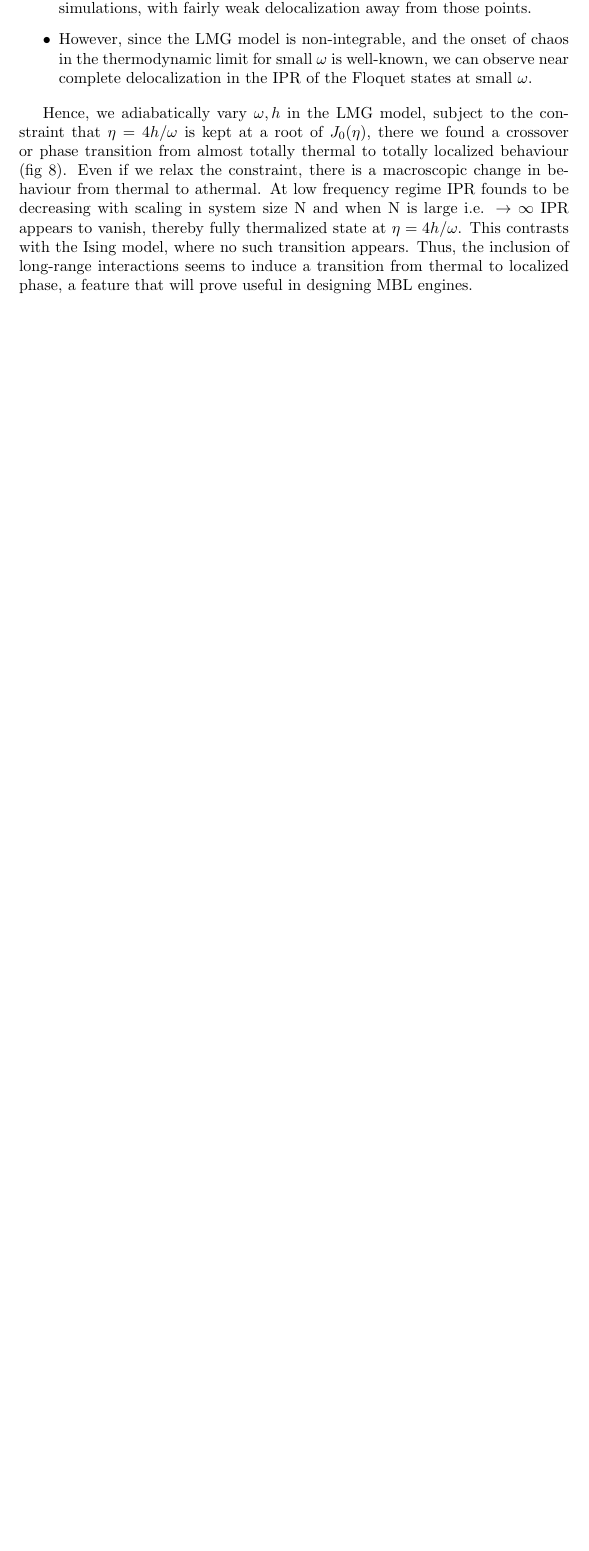
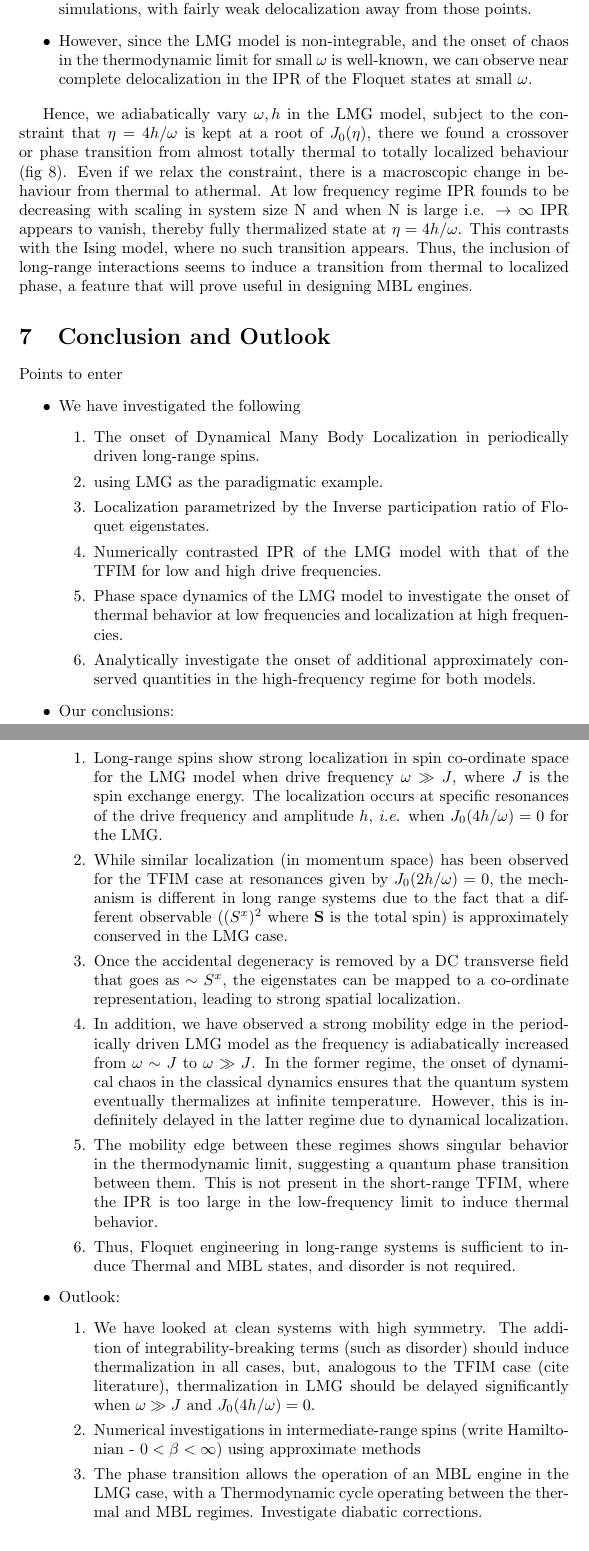
Before and after one commit to hariseldon99/LMG, a LaTeX document (main.tex): part of page 15 of 15 before the commit and two parts of pages 15 and 16 of 17 after it, the two joined at a grey line, cut so that both start at the same text, the shorter picture padded with empty space. Compiled offline with pdfLaTeX.

Commit message:
added conclusion points

```diff
--- a/main.tex
+++ b/main.tex
@@ -341,6 +342,37 @@ We contrast the Floquet-IPR behaviour of both the periodically driven Ising mode
 
 Hence, we adiabatically vary $\omega, h$ in the LMG model, subject to the constraint that $\eta=4h/\omega$ is kept at a root of $J_0(\eta)$, there we found a crossover or phase transition from almost totally thermal to totally localized behaviour (fig 8). Even if we relax the constraint, there is a macroscopic change in behaviour from thermal to athermal. At low frequency regime IPR founds to be decreasing with scaling in system size N and when N is large i.e. $\rightarrow{}\infty$ IPR appears to vanish, thereby fully thermalized state at $\eta=4h/\omega$.  This contrasts with the Ising model, where no such transition appears. Thus, the inclusion of long-range interactions seems to induce a transition from thermal to localized phase, a feature that will prove useful in designing MBL engines.
 
+\section{Conclusion and Outlook}
+
+Points to enter
+\begin{itemize}
+	\item We have investigated the following
+	\begin{enumerate}
+		\item The onset of Dynamical Many Body Localization in periodically driven long-range spins.
+		\item  using LMG as the paradigmatic example.
+		\item Localization parametrized by the Inverse participation ratio of Floquet eigenstates.
+		\item Numerically contrasted IPR of the LMG model with that of the TFIM for low and high drive frequencies.
+		\item Phase space dynamics of the LMG model to investigate the onset of thermal behavior at low frequencies and localization at high frequencies.
+		\item Analytically investigate the onset of additional approximately conserved quantities in the high-frequency regime for both models.
+	\end{enumerate}
+\item Our conclusions:
+\begin{enumerate}
+	\item Long-range spins show strong localization in spin co-ordinate space for the LMG model when drive frequency $\omega \gg J$, where $J$ is the spin exchange energy. The localization occurs at specific resonances of the drive frequency and amplitude $h$, \textit{i.e.} when  $J_0(4h/\omega)=0$ for the LMG.
+	\item While similar localization (in momentum space) has been observed for the TFIM case at resonances given by $J_0(2h/\omega)=0$, the mechanism is different in long range systems due to the fact that a different observable ($(S^x)^2$ where $\mathbf{S}$ is the total spin) is approximately conserved in the LMG case.
+	\item Once the accidental degeneracy is removed by a DC transverse field that goes as $\sim S^x$, the eigenstates can be mapped to a co-ordinate representation, leading to strong spatial localization.
+	\item In addition, we have observed a strong mobility edge in the periodically driven LMG model as the frequency is adiabatically increased from $\omega \sim J$ to $\omega \gg J$. In the former regime, the onset of  dynamical chaos in the classical dynamics ensures that the quantum system eventually thermalizes at infinite temperature. However, this is indefinitely delayed in the latter regime due to dynamical localization.
+	\item
+	The mobility edge between these regimes shows singular behavior in the thermodynamic limit, suggesting a quantum phase transition between them. This is not present in the short-range TFIM, where the IPR is too large in the low-frequency limit to induce thermal behavior.
+	\item Thus, Floquet engineering in long-range systems is sufficient to induce Thermal and MBL states, and disorder is not required.
+\end{enumerate}
+
+\item Outlook:
+\begin{enumerate}
+	\item We have looked at clean systems with high symmetry. The addition of integrability-breaking terms (such as disorder) should induce thermalization in all cases, but, analogous to the TFIM case (cite literature), thermalization in LMG should be delayed significantly when $\omega \gg J$ and $J_0(4h/\omega)=0$.
+	\item Numerical investigations in intermediate-range spins (write Hamiltonian - $0< \beta < \infty$) using approximate methods
+	\item The phase transition allows the operation of an MBL engine in the LMG case, with a Thermodynamic cycle operating between the thermal and MBL regimes. Investigate diabatic corrections.
+\end{enumerate}
+\end{itemize}
 
 
 
```
Also changed, not shown: main.bbl (added), main.tex (7 more changed lines), 7 other files.
